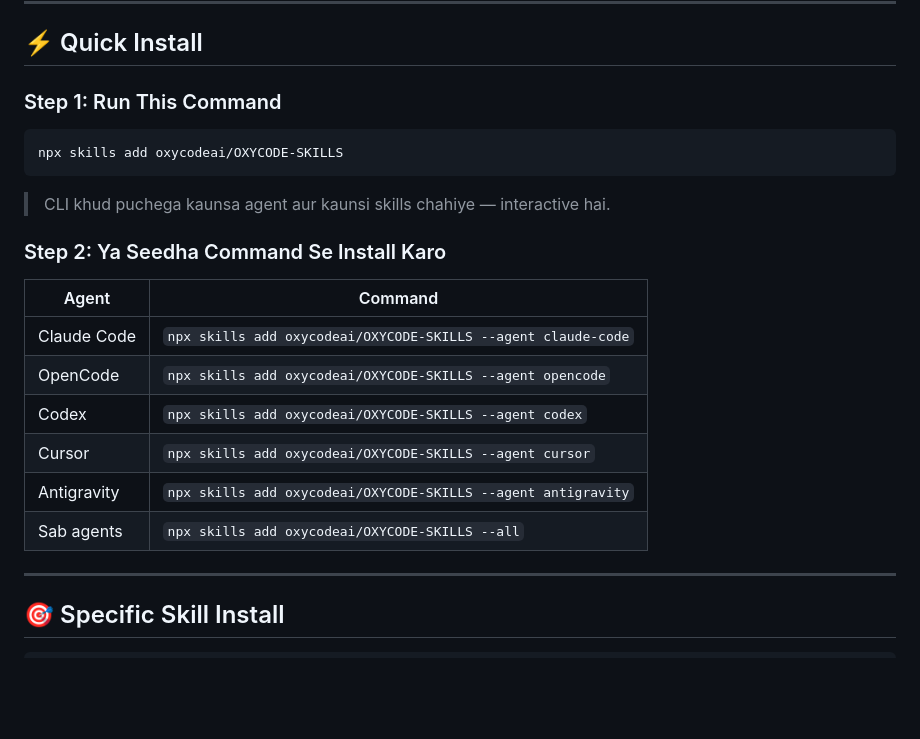
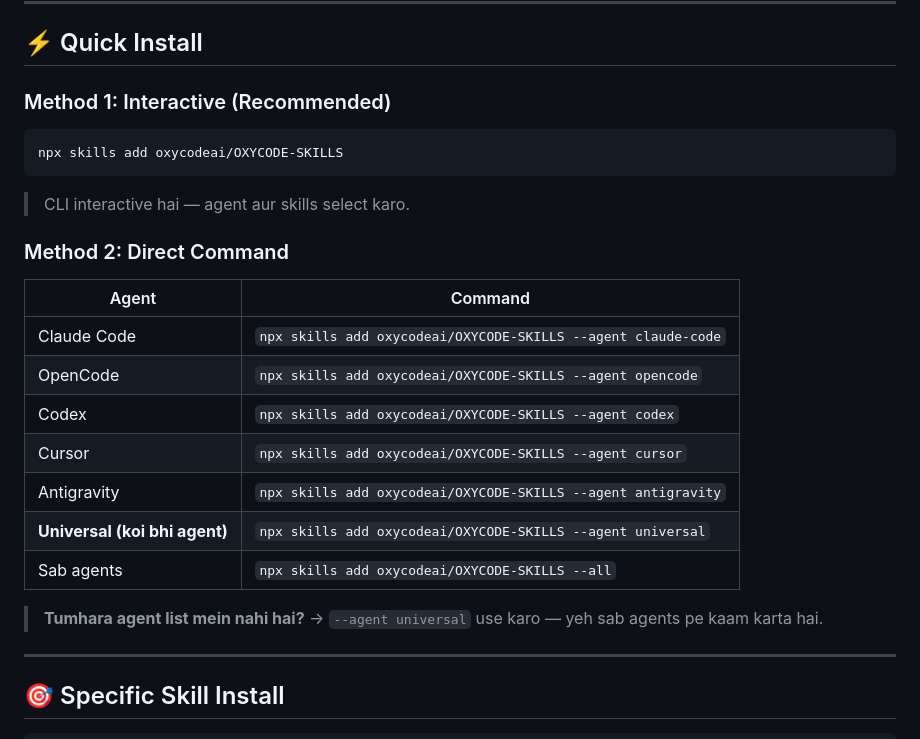
Before and after one commit to oxycodeai/OXYCODE-SKILLS, a Markdown page: README.md, the part around the change. GitHub-like rendering; blank space fills up the shorter version.

Commit message:
docs: add universal agent option + note for unsupported agents

````diff
--- a/README.md
+++ b/README.md
@@ -43,13 +43,13 @@
 
 ## ⚡ Quick Install
 
-### Step 1: Run This Command
+### Method 1: Interactive (Recommended)
 ```bash
 npx skills add oxycodeai/OXYCODE-SKILLS
 ```
-> CLI khud puchega kaunsa agent aur kaunsi skills chahiye — interactive hai.
+> CLI interactive hai — agent aur skills select karo.
 
-### Step 2: Ya Seedha Command Se Install Karo
+### Method 2: Direct Command
 
 | Agent | Command |
 |-------|---------|
@@ -58,7 +58,10 @@ npx skills add oxycodeai/OXYCODE-SKILLS
 | Codex | `npx skills add oxycodeai/OXYCODE-SKILLS --agent codex` |
 | Cursor | `npx skills add oxycodeai/OXYCODE-SKILLS --agent cursor` |
 | Antigravity | `npx skills add oxycodeai/OXYCODE-SKILLS --agent antigravity` |
+| **Universal (koi bhi agent)** | `npx skills add oxycodeai/OXYCODE-SKILLS --agent universal` |
 | Sab agents | `npx skills add oxycodeai/OXYCODE-SKILLS --all` |
+
+> **Tumhara agent list mein nahi hai?** → `--agent universal` use karo — yeh sab agents pe kaam karta hai.
 
 ---
 
````
